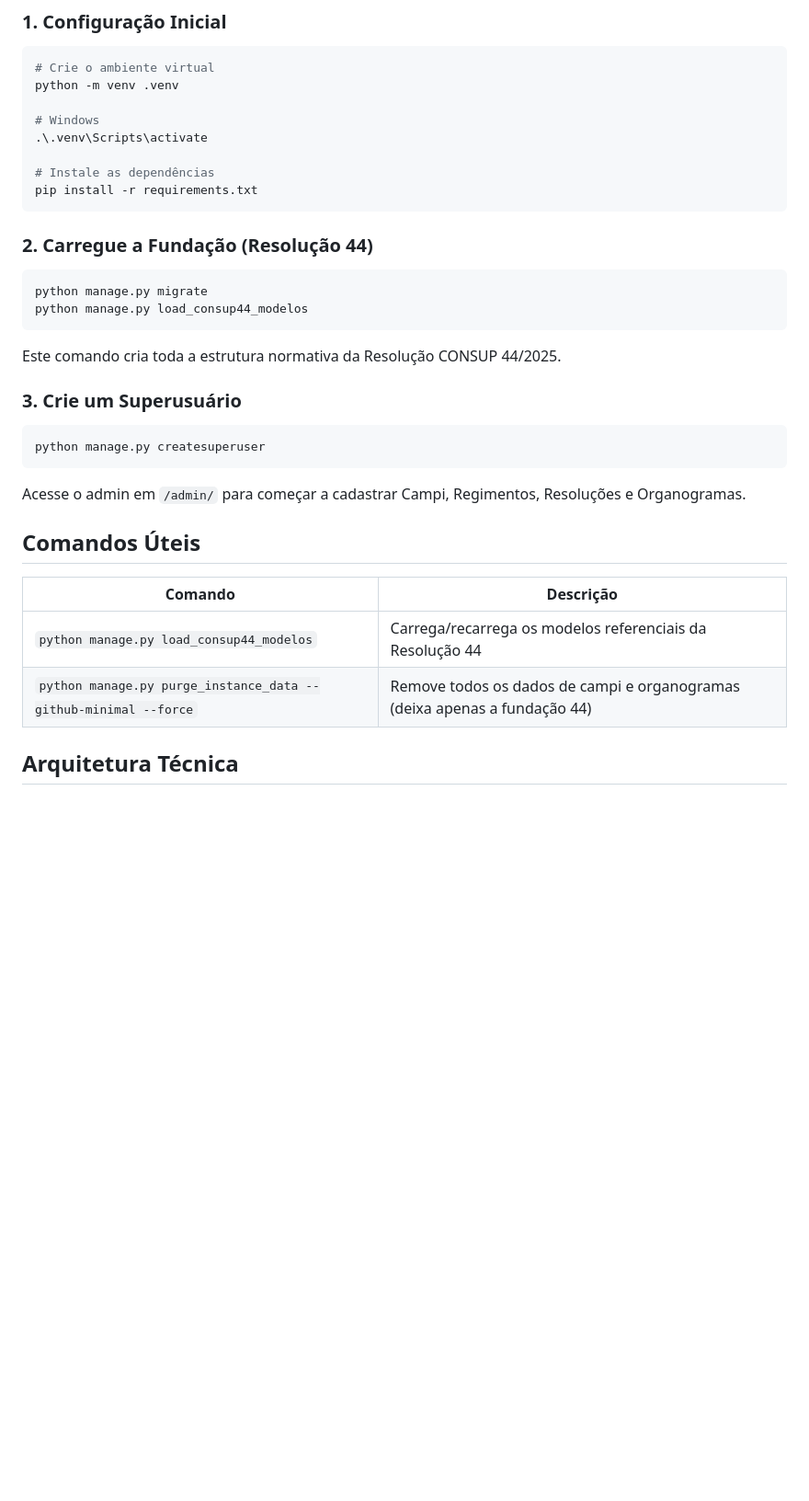
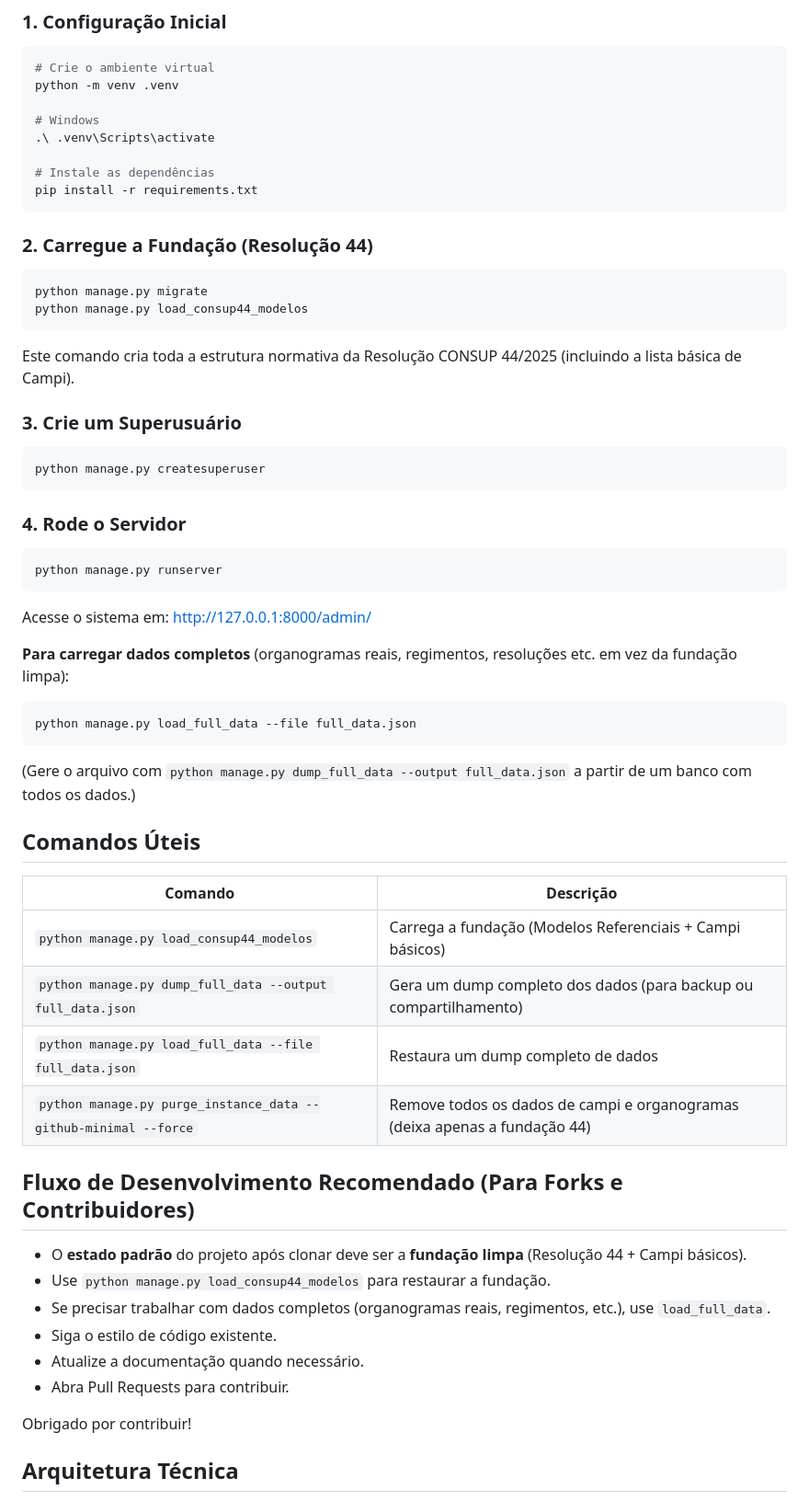
Before and after one commit to matheuscfrade/OrgRepo-IFMG, a Markdown page: README.md, the part around one of its changes. Shown at 92% size. GitHub-like rendering; blank space fills up the shorter version.

Commit message:
docs: make 'Rode o Servidor' and full data migration instructions clearly visible right after Superuser section

````diff
--- a/README.md
+++ b/README.md
@@ -35,7 +52,7 @@ Este repositório está configurado para conter **apenas a fundação normativa*
 python -m venv .venv
 
 # Windows
-.\.venv\Scripts\activate
+.\ .venv\Scripts\activate
 
 # Instale as dependências
 pip install -r requirements.txt
@@ -48,7 +65,7 @@ python manage.py migrate
 python manage.py load_consup44_modelos
 ```
 
-Este comando cria toda a estrutura normativa da Resolução CONSUP 44/2025.
+Este comando cria toda a estrutura normativa da Resolução CONSUP 44/2025 (incluindo a lista básica de Campi).
 
 ### 3. Crie um Superusuário
 
@@ -56,14 +73,41 @@ Este comando cria toda a estrutura normativa da Resolução CONSUP 44/2025.
 python manage.py createsuperuser
 ```
 
-Acesse o admin em `/admin/` para começar a cadastrar Campi, Regimentos, Resoluções e Organogramas.
+### 4. Rode o Servidor
+
+```bash
+python manage.py runserver
+```
+
+Acesse o sistema em: [http://127.0.0.1:8000/admin/](http://127.0.0.1:8000/admin/)
+
+**Para carregar dados completos** (organogramas reais, regimentos, resoluções etc. em vez da fundação limpa):
+
+```bash
+python manage.py load_full_data --file full_data.json
+```
+
+(Gere o arquivo com `python manage.py dump_full_data --output full_data.json` a partir de um banco com todos os dados.)
 
 ## Comandos Úteis
 
 | Comando | Descrição |
 |---------|-----------|
-| `python manage.py load_consup44_modelos` | Carrega/recarrega os modelos referenciais da Resolução 44 |
+| `python manage.py load_consup44_modelos` | Carrega a fundação (Modelos Referenciais + Campi básicos) |
+| `python manage.py dump_full_data --output full_data.json` | Gera um dump completo dos dados (para backup ou compartilhamento) |
+| `python manage.py load_full_data --file full_data.json` | Restaura um dump completo de dados |
 | `python manage.py purge_instance_data --github-minimal --force` | Remove todos os dados de campi e organogramas (deixa apenas a fundação 44) |
+
+## Fluxo de Desenvolvimento Recomendado (Para Forks e Contribuidores)
+
+- O **estado padrão** do projeto após clonar deve ser a **fundação limpa** (Resolução 44 + Campi básicos).
+- Use `python manage.py load_consup44_modelos` para restaurar a fundação.
+- Se precisar trabalhar com dados completos (organogramas reais, regimentos, etc.), use `load_full_data`.
+- Siga o estilo de código existente.
+- Atualize a documentação quando necessário.
+- Abra Pull Requests para contribuir.
+
+Obrigado por contribuir!
 
 ## Arquitetura Técnica
 
````
Also changed, not shown: other parts of README.md (+17 -0 lines).
